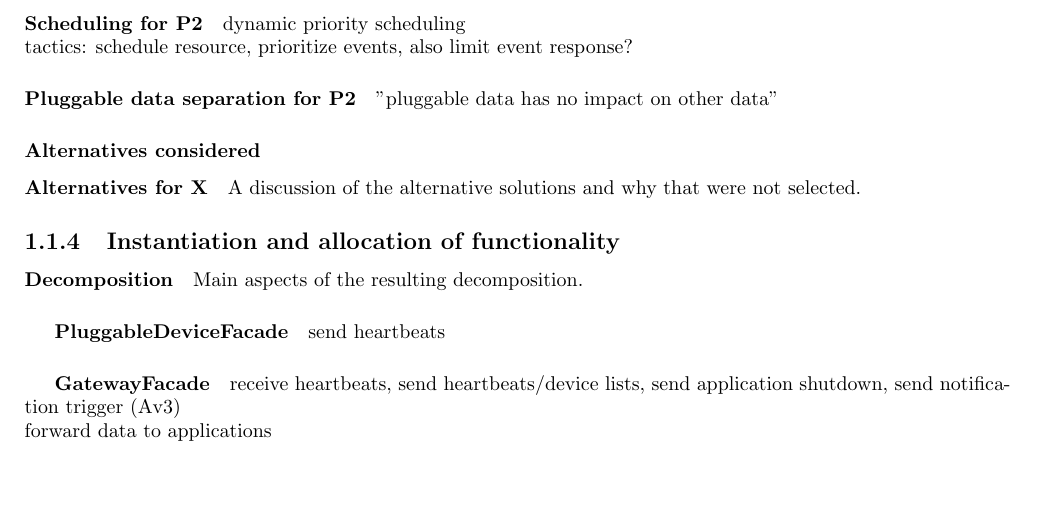
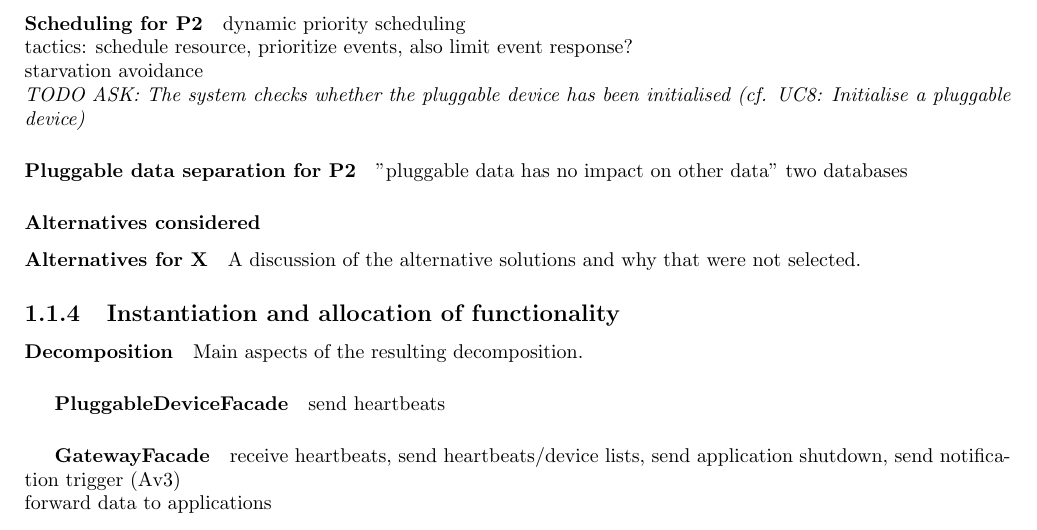
Before and after one commit to arminnh/ma1-software-architecture-assignment, a LaTeX document (part-2/report/report.tex, which reads part-2/report/decomposition-1.tex): part of page 4 of 9, cut so that both start at the same text, the shorter picture padded with empty space. Compiled offline with pdfLaTeX.

Commit message:
Add components for P2 into ADD1, add some notes into report

```diff
--- a/part-2/report/decomposition-1.tex
+++ b/part-2/report/decomposition-1.tex
@@ -54,10 +54,14 @@
 
     \paragraph{Scheduling for P2}
     dynamic priority scheduling \\
-    tactics: schedule resource, prioritize events, also limit event response?
+    tactics: schedule resource, prioritize events, also limit event response?\\
+    starvation avoidance \\
+    \textit{TODO ASK: The  system  checks  whether  the  pluggable  device
+    has  been  initialised (cf. UC8: Initialise  a pluggable device)}
 
     \paragraph{Pluggable data separation for P2}
     "pluggable data has no impact on other data"
+    two databases
 
 \subsubsection{Alternatives considered}
     \paragraph{Alternatives for X}
```
Also changed, not shown: part-2/report/report.pdf, 1 other file.
